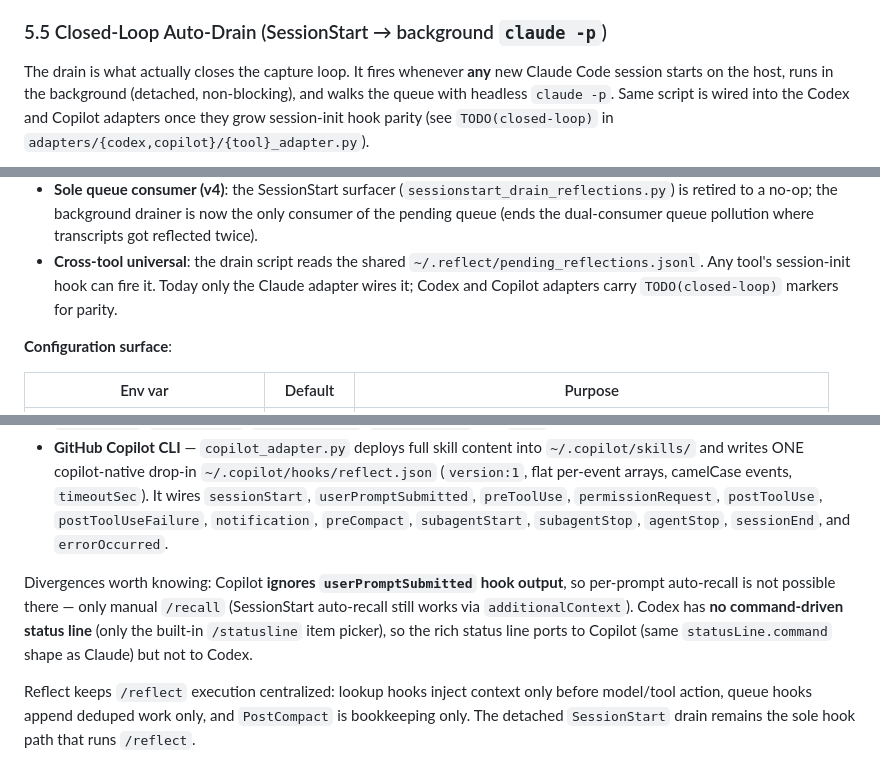
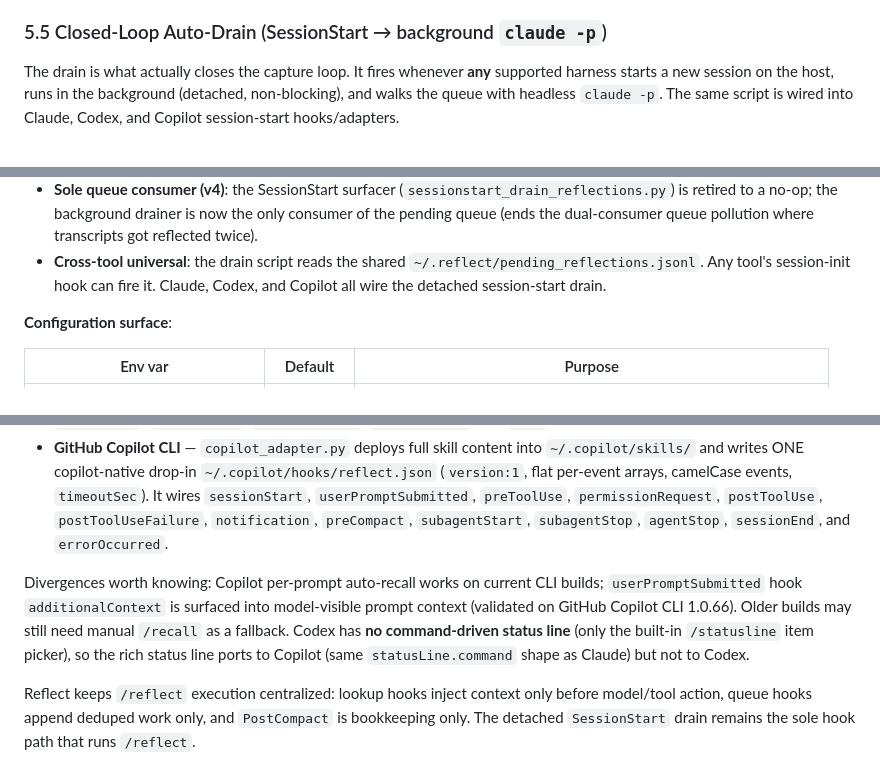
Before and after one commit to stevengonsalvez/ainb-reflect-memory, a Markdown page: plugin/docs/architecture.md, 3 parts joined by grey strips. Rendered like a GitHub page.

````diff
--- a/plugin/docs/architecture.md
+++ b/plugin/docs/architecture.md
@@ -423,11 +423,10 @@ LLM. That handoff is the auto-drain (5.5).
 ### 5.5 Closed-Loop Auto-Drain (SessionStart → background `claude -p`)
 
 The drain is what actually closes the capture loop. It fires whenever
-**any** new Claude Code session starts on the host, runs in the
+**any** supported harness starts a new session on the host, runs in the
 background (detached, non-blocking), and walks the queue with headless
-`claude -p`. Same script is wired into the Codex and Copilot adapters
-once they grow session-init hook parity (see `TODO(closed-loop)` in
-`adapters/{codex,copilot}/{tool}_adapter.py`).
+`claude -p`. The same script is wired into Claude, Codex, and Copilot
+session-start hooks/adapters.
 
 ```mermaid
 sequenceDiagram
@@ -528,8 +527,8 @@ sequenceDiagram
   twice).
 - **Cross-tool universal**: the drain script reads the shared
   `~/.reflect/pending_reflections.jsonl`. Any tool's session-init hook
-  can fire it. Today only the Claude adapter wires it; Codex and Copilot
-  adapters carry `TODO(closed-loop)` markers for parity.
+  can fire it. Claude, Codex, and Copilot all wire the detached
+  session-start drain.
 
 **Configuration surface**:
 
@@ -769,7 +768,7 @@ All three harnesses now have lifecycle hook systems, and each adapter wires refl
 - **Codex CLI** — `codex_adapter.py` deploys full skill content into `~/.codex/skills/` and merges reflect-managed hooks into `~/.codex/hooks.json`: `SessionStart`, `UserPromptSubmit`, `PreToolUse`, `PermissionRequest`, `PostToolUse`, `PreCompact`, `PostCompact`, `SubagentStart`, `SubagentStop`, and `Stop`.
 - **GitHub Copilot CLI** — `copilot_adapter.py` deploys full skill content into `~/.copilot/skills/` and writes ONE copilot-native drop-in `~/.copilot/hooks/reflect.json` (`version:1`, flat per-event arrays, camelCase events, `timeoutSec`). It wires `sessionStart`, `userPromptSubmitted`, `preToolUse`, `permissionRequest`, `postToolUse`, `postToolUseFailure`, `notification`, `preCompact`, `subagentStart`, `subagentStop`, `agentStop`, `sessionEnd`, and `errorOccurred`.
 
-Divergences worth knowing: Copilot **ignores `userPromptSubmitted` hook output**, so per-prompt auto-recall is not possible there — only manual `/recall` (SessionStart auto-recall still works via `additionalContext`). Codex has **no command-driven status line** (only the built-in `/statusline` item picker), so the rich status line ports to Copilot (same `statusLine.command` shape as Claude) but not to Codex.
+Divergences worth knowing: Copilot per-prompt auto-recall works on current CLI builds; `userPromptSubmitted` hook `additionalContext` is surfaced into model-visible prompt context (validated on GitHub Copilot CLI 1.0.66). Older builds may still need manual `/recall` as a fallback. Codex has **no command-driven status line** (only the built-in `/statusline` item picker), so the rich status line ports to Copilot (same `statusLine.command` shape as Claude) but not to Codex.
 
 Reflect keeps `/reflect` execution centralized: lookup hooks inject context only before model/tool action, queue hooks append deduped work only, and `PostCompact` is bookkeeping only. The detached `SessionStart` drain remains the sole hook path that runs `/reflect`.
 
````
Also changed, not shown: other parts of plugin/docs/architecture.md (+1 -1 lines), README.md (+20 -14 lines), 1 other file.
